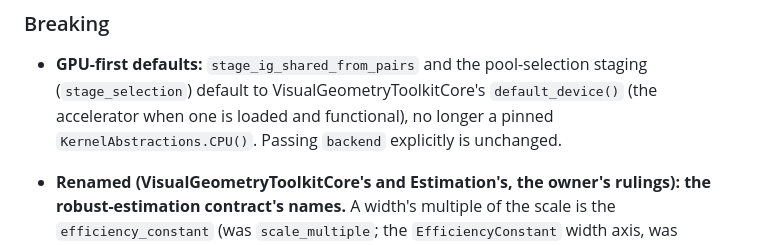
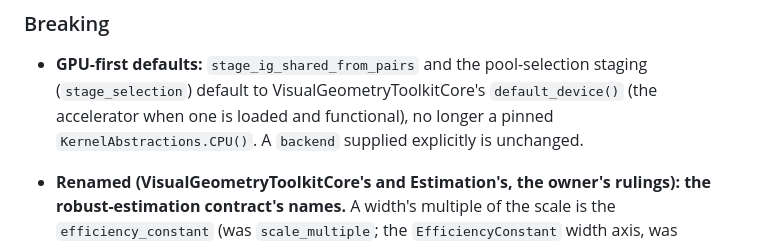
Before and after one commit to VisualGeometryToolkit/RANSACScoringDoneRight.jl, a Markdown page: CHANGELOG.md, the part around the change. Drawn GitHub-style.

Commit message:
The banned word out of the changelog and the duplication checklist (check_naming R7): a backend supplied, the paper-structure review (temporary [sources] to the unregistered 0.9 stack)

```diff
--- a/CHANGELOG.md
+++ b/CHANGELOG.md
@@ -10,7 +10,7 @@ neurips2026 also Eval and IO of that stack.
 
 - **GPU-first defaults:** `stage_ig_shared_from_pairs` and the pool-selection staging (`stage_selection`) default to
   VisualGeometryToolkitCore's `default_device()` (the accelerator when one is loaded and functional), no longer a pinned
-  `KernelAbstractions.CPU()`. Passing `backend` explicitly is unchanged.
+  `KernelAbstractions.CPU()`. A `backend` supplied explicitly is unchanged.
 - **Renamed (VisualGeometryToolkitCore's and Estimation's, the owner's rulings): the robust-estimation contract's names.**
   A width's multiple of the scale is the `efficiency_constant` (was `scale_multiple`; the `EfficiencyConstant` width axis,
   was `ScaleMultiple`; the protocol's `operating_efficiency_constant`), always the plain multiple; find_*'s strategy
```
Also changed, not shown: .release/duplication-checklist.md (+1 -1 lines).
